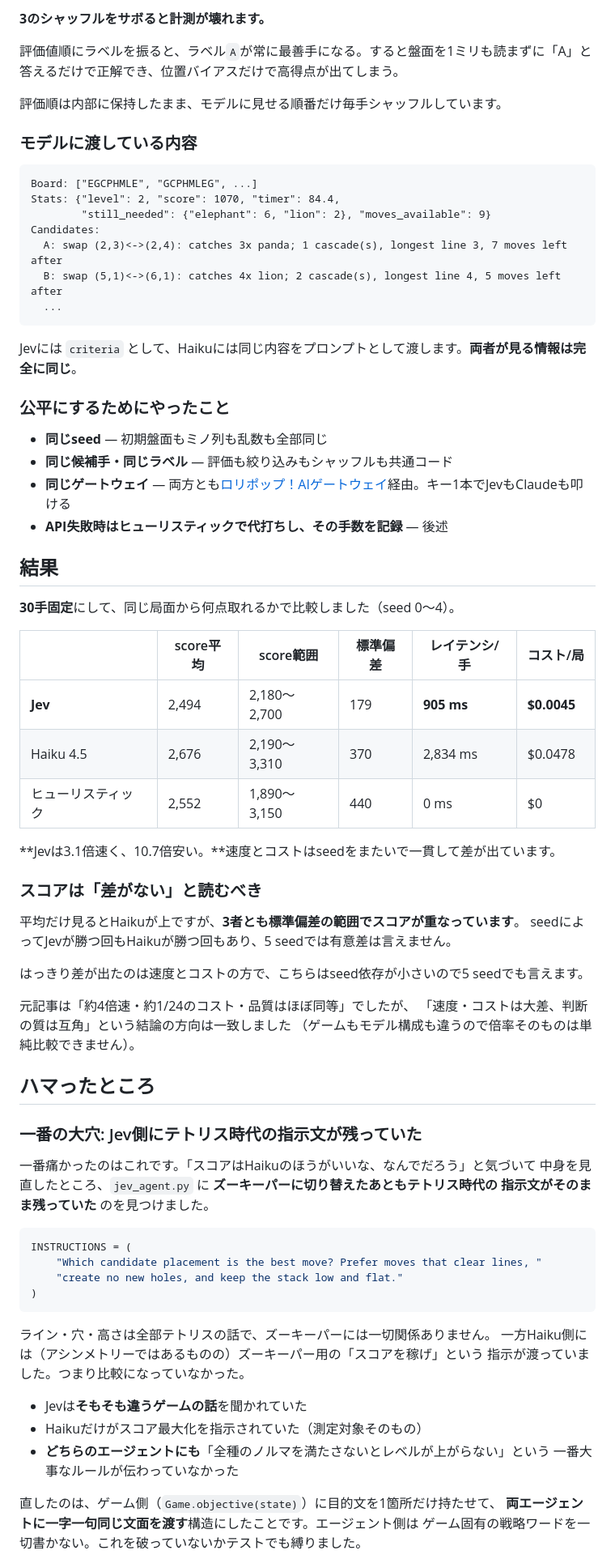
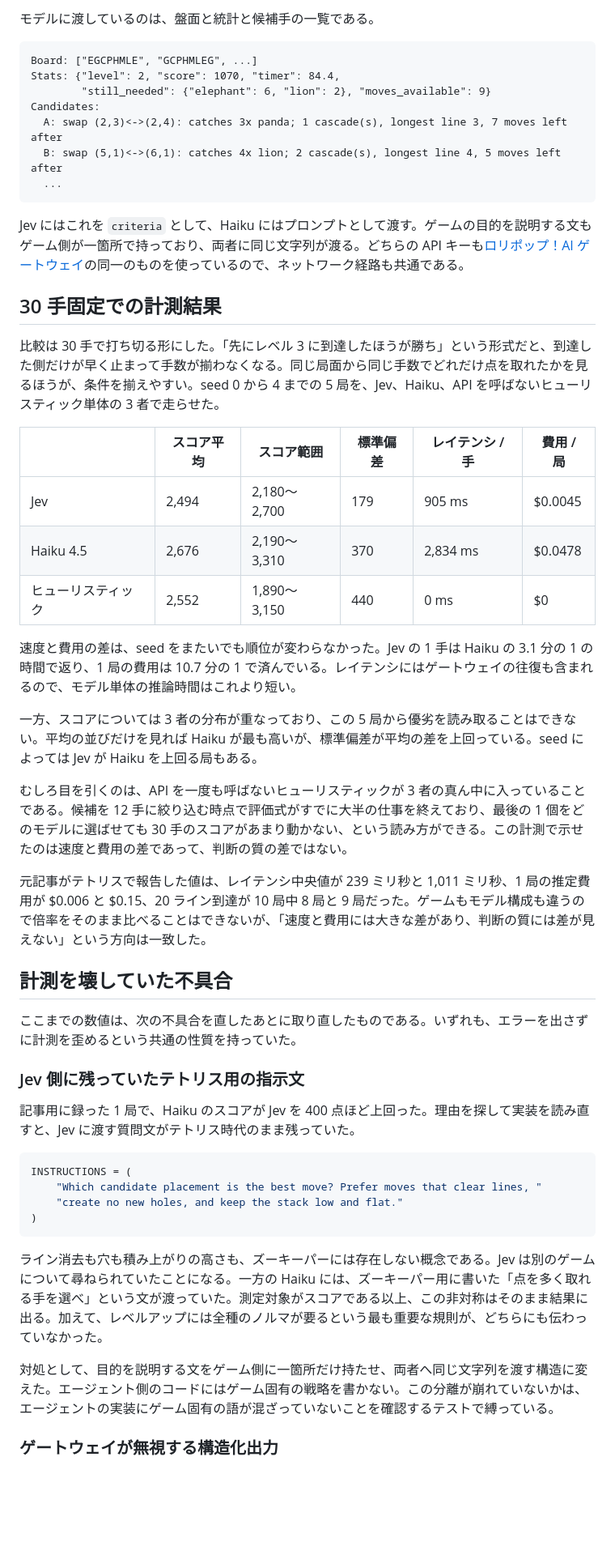
Before and after one commit to ryuchan00/jev_practice, a Markdown page: blog/jev-vs-haiku.md, the part around one of its changes. Shown at 81% size. Rendered like a GitHub page; blank space fills up the shorter version.

````diff
--- a/blog/jev-vs-haiku.md
+++ b/blog/jev-vs-haiku.md
@@ -133,11 +82,5 @@ score = 2.0 × (まだ足りない動物を消す数)
 
-**3のシャッフルをサボると計測が壊れます。**
-
-評価値順にラベルを振ると、ラベル`A`が常に最善手になる。すると盤面を1ミリも読まずに「A」と答えるだけで正解でき、位置バイアスだけで高得点が出てしまう。
-
-評価順は内部に保持したまま、モデルに見せる順番だけ毎手シャッフルしています。
-
-### モデルに渡している内容
+モデルに渡しているのは、盤面と統計と候補手の一覧である。
 
 ```
 Board: ["EGCPHMLE", "GCPHMLEG", ...]
@@ -149,45 +92,33 @@ Candidates:
   ...
 ```
 
-Jevには `criteria` として、Haikuには同じ内容をプロンプトとして渡します。**両者が見る情報は完全に同じ**。
+Jev にはこれを `criteria` として、Haiku にはプロンプトとして渡す。ゲームの目的を説明する文もゲーム側が一箇所で持っており、両者に同じ文字列が渡る。どちらの API キーも[ロリポップ！AI ゲートウェイ](https://ai-gateway.lolipop.jp/)の同一のものを使っているので、ネットワーク経路も共通である。
 
-### 公平にするためにやったこと
+## 30 手固定での計測結果
 
-- **同じseed** — 初期盤面もミノ列も乱数も全部同じ
-- **同じ候補手・同じラベル** — 評価も絞り込みもシャッフルも共通コード
-- **同じゲートウェイ** — 両方とも[ロリポップ！AIゲートウェイ](https://ai-gateway.lolipop.jp/)経由。キー1本でJevもClaudeも叩ける
-- **API失敗時はヒューリスティックで代打ちし、その手数を記録** — 後述
+比較は 30 手で打ち切る形にした。「先にレベル 3 に到達したほうが勝ち」という形式だと、到達した側だけが早く止まって手数が揃わなくなる。同じ局面から同じ手数でどれだけ点を取れたかを見るほうが、条件を揃えやすい。seed 0 から 4 までの 5 局を、Jev、Haiku、API を呼ばないヒューリスティック単体の 3 者で走らせた。
 
-## 結果
-
-**30手固定**にして、同じ局面から何点取れるかで比較しました（seed 0〜4）。
-
-| | score平均 | score範囲 | 標準偏差 | レイテンシ/手 | コスト/局 |
+| | スコア平均 | スコア範囲 | 標準偏差 | レイテンシ / 手 | 費用 / 局 |
 |---|---|---|---|---|---|
-| **Jev** | 2,494 | 2,180〜2,700 | 179 | **905 ms** | **$0.0045** |
+| Jev | 2,494 | 2,180〜2,700 | 179 | 905 ms | $0.0045 |
 | Haiku 4.5 | 2,676 | 2,190〜3,310 | 370 | 2,834 ms | $0.0478 |
 | ヒューリスティック | 2,552 | 1,890〜3,150 | 440 | 0 ms | $0 |
 
-**Jevは3.1倍速く、10.7倍安い。**速度とコストはseedをまたいで一貫して差が出ています。
+速度と費用の差は、seed をまたいでも順位が変わらなかった。Jev の 1 手は Haiku の 3.1 分の 1 の時間で返り、1 局の費用は 10.7 分の 1 で済んでいる。レイテンシにはゲートウェイの往復も含まれるので、モデル単体の推論時間はこれより短い。
 
-### スコアは「差がない」と読むべき
+一方、スコアについては 3 者の分布が重なっており、この 5 局から優劣を読み取ることはできない。平均の並びだけを見れば Haiku が最も高いが、標準偏差が平均の差を上回っている。seed によっては Jev が Haiku を上回る局もある。
 
-平均だけ見るとHaikuが上ですが、**3者とも標準偏差の範囲でスコアが重なっています**。
-seedによってJevが勝つ回もHaikuが勝つ回もあり、5 seedでは有意差は言えません。
+むしろ目を引くのは、API を一度も呼ばないヒューリスティックが 3 者の真ん中に入っていることである。候補を 12 手に絞り込む時点で評価式がすでに大半の仕事を終えており、最後の 1 個をどのモデルに選ばせても 30 手のスコアがあまり動かない、という読み方ができる。この計測で示せたのは速度と費用の差であって、判断の質の差ではない。
 
-はっきり差が出たのは速度とコストの方で、こちらはseed依存が小さいので5 seedでも言えます。
+元記事がテトリスで報告した値は、レイテンシ中央値が 239 ミリ秒と 1,011 ミリ秒、1 局の推定費用が $0.006 と $0.15、20 ライン到達が 10 局中 8 局と 9 局だった。ゲームもモデル構成も違うので倍率をそのまま比べることはできないが、「速度と費用には大きな差があり、判断の質には差が見えない」という方向は一致した。
 
-元記事は「約4倍速・約1/24のコスト・品質はほぼ同等」でしたが、
-「速度・コストは大差、判断の質は互角」という結論の方向は一致しました
-（ゲームもモデル構成も違うので倍率そのものは単純比較できません）。
+## 計測を壊していた不具合
 
-## ハマったところ
+ここまでの数値は、次の不具合を直したあとに取り直したものである。いずれも、エラーを出さずに計測を歪めるという共通の性質を持っていた。
 
-### 一番の大穴: Jev側にテトリス時代の指示文が残っていた
+### Jev 側に残っていたテトリス用の指示文
 
-一番痛かったのはこれです。「スコアはHaikuのほうがいいな、なんでだろう」と気づいて
-中身を見直したところ、`jev_agent.py` に **ズーキーパーに切り替えたあともテトリス時代の
-指示文がそのまま残っていた** のを見つけました。
+記事用に録った 1 局で、Haiku のスコアが Jev を 400 点ほど上回った。理由を探して実装を読み直すと、Jev に渡す質問文がテトリス時代のまま残っていた。
 
 ```python
 INSTRUCTIONS = (
@@ -196,16 +127,9 @@ INSTRUCTIONS = (
 )
 ```
 
-ライン・穴・高さは全部テトリスの話で、ズーキーパーには一切関係ありません。
-一方Haiku側には（アシンメトリーではあるものの）ズーキーパー用の「スコアを稼げ」という
-指示が渡っていました。つまり比較になっていなかった。
+ライン消去も穴も積み上がりの高さも、ズーキーパーには存在しない概念である。Jev は別のゲームについて尋ねられていたことになる。一方の Haiku には、ズーキーパー用に書いた「点を多く取れる手を選べ」という文が渡っていた。測定対象がスコアである以上、この非対称はそのまま結果に出る。加えて、レベルアップには全種のノルマが要るという最も重要な規則が、どちらにも伝わっていなかった。
 
-- Jevは**そもそも違うゲームの話**を聞かれていた
-- Haikuだけがスコア最大化を指示されていた（測定対象そのもの）
-- **どちらのエージェントにも**「全種のノルマを満たさないとレベルが上がらない」という
-  一番大事なルールが伝わっていなかった
+対処として、目的を説明する文をゲーム側に一箇所だけ持たせ、両者へ同じ文字列を渡す構造に変えた。エージェント側のコードにはゲーム固有の戦略を書かない。この分離が崩れていないかは、エージェントの実装にゲーム固有の語が混ざっていないことを確認するテストで縛っている。
 
-直したのは、ゲーム側（`Game.objective(state)`）に目的文を1箇所だけ持たせて、
-**両エージェントに一字一句同じ文面を渡す**構造にしたことです。エージェント側は
-ゲーム固有の戦略ワードを一切書かない。これを破っていないかテストでも縛りました。
+### ゲートウェイが無視する構造化出力
 
````
Also changed, not shown: other parts of blog/jev-vs-haiku.md (+54 -124 lines).
